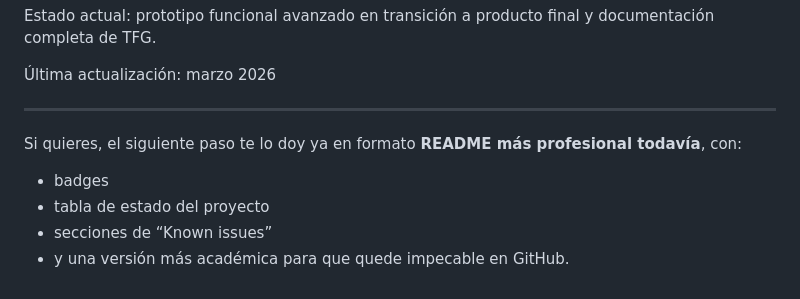
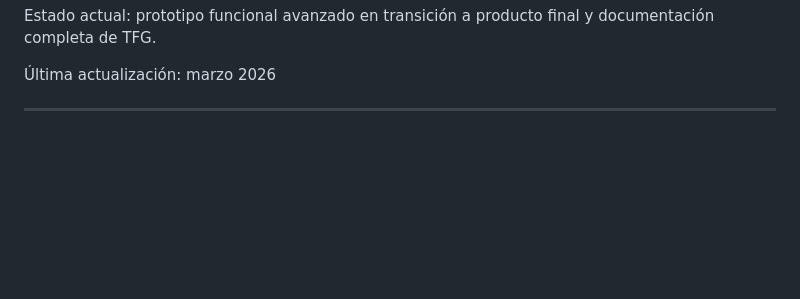
Before and after one commit to i22remua/THE-HARMONY-HUB, a Markdown page: Readme.md, the part around one of its changes. GitHub-like rendering; blank space fills up the shorter version.

```diff
--- a/Readme.md
+++ b/Readme.md
@@ -149,9 +149,3 @@ Estado actual: prototipo funcional avanzado en transición a producto final y do
 Última actualización: marzo 2026
 
 ---
-
-Si quieres, el siguiente paso te lo doy ya en formato **README más profesional todavía**, con:
-- badges
-- tabla de estado del proyecto
-- secciones de “Known issues”
-- y una versión más académica para que quede impecable en GitHub.
```
Also changed, not shown: other parts of Readme.md (+1 -1 lines).
